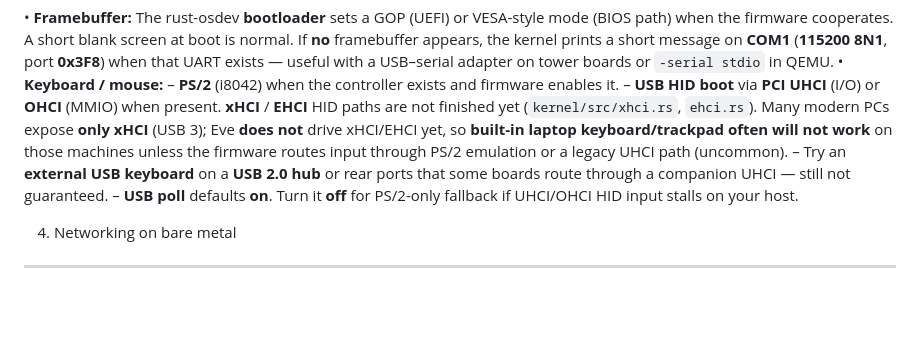
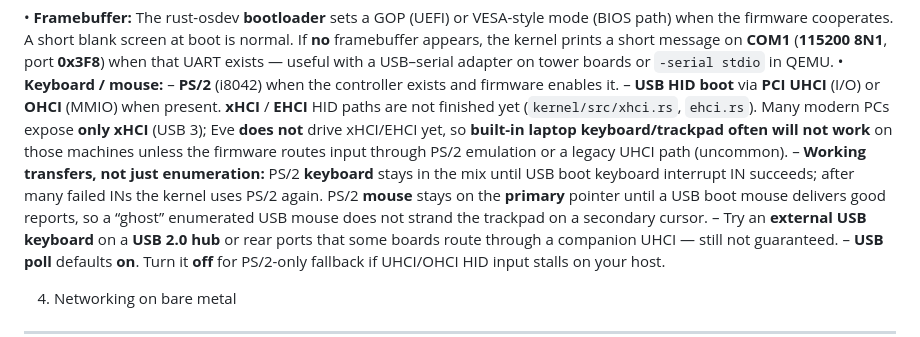
Before and after one commit to alexanderdfox/Eve-OS, a Markdown page: install/REAL-HARDWARE.md, the part around the change. Rendered like a GitHub page; blank space fills up the shorter version.

```diff
--- a/install/REAL-HARDWARE.md
+++ b/install/REAL-HARDWARE.md
@@ -65,6 +65,11 @@ the device twice — `dd` erases the stick.
         so **built-in laptop keyboard/trackpad often will not work** on those
         machines unless the firmware routes input through PS/2 emulation or a
         legacy UHCI path (uncommon).
+      – **Working transfers, not just enumeration:** PS/2 **keyboard** stays in the mix until
+        USB boot keyboard interrupt IN succeeds; after many failed INs the kernel uses PS/2 again.
+        PS/2 **mouse** stays on the **primary** pointer until a USB boot mouse delivers good
+        reports, so a “ghost” enumerated USB mouse does not strand the trackpad on a secondary
+        cursor.
       – Try an **external USB keyboard** on a **USB 2.0 hub** or rear ports that
         some boards route through a companion UHCI — still not guaranteed.
       – **USB poll** defaults **on**. Turn it **off** for PS/2-only fallback if
```
Also changed, not shown: WhatsWorking.md (+3 -1 lines), utm/UTM-SETUP.md (+16 -12 lines).
